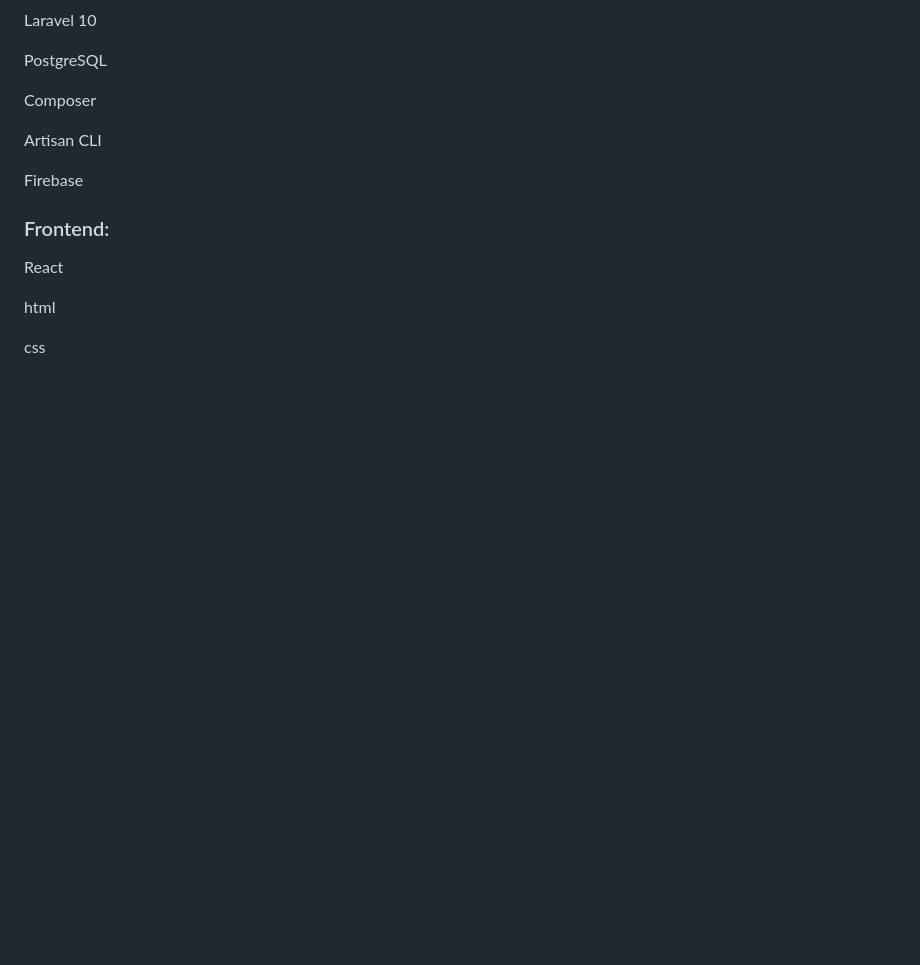
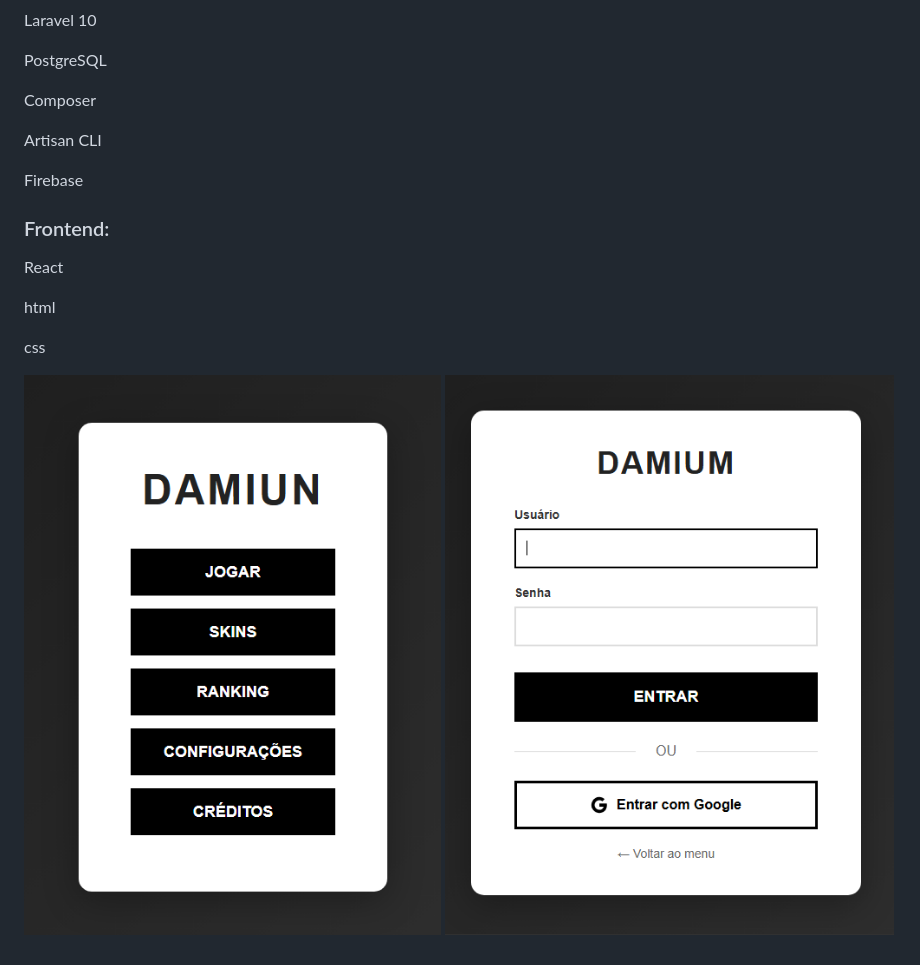
Before and after one commit to JokerGt007/Checkers, a Markdown page: README.md, the part around the change. Rendered like a GitHub page; pictures changed too: login.png (added), menu.png (added); blank space fills up the shorter version.

Commit message:
Add preset image in readme

```diff
--- a/README.md
+++ b/README.md
@@ -63,3 +63,7 @@ React
 html
 
 css
+
+
+![alt text](menu.png)
+![alt text](login.png)
```
Also changed, not shown: 2 other files.
